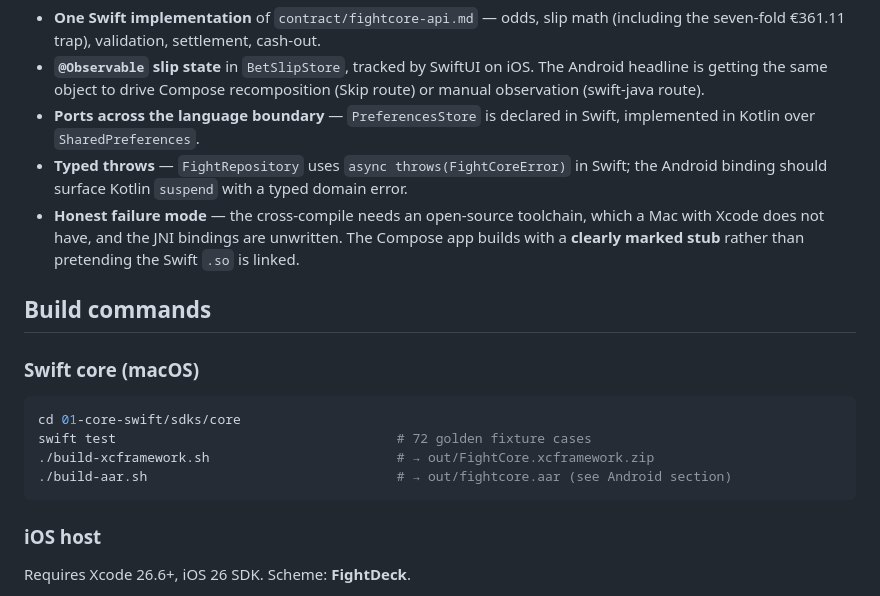
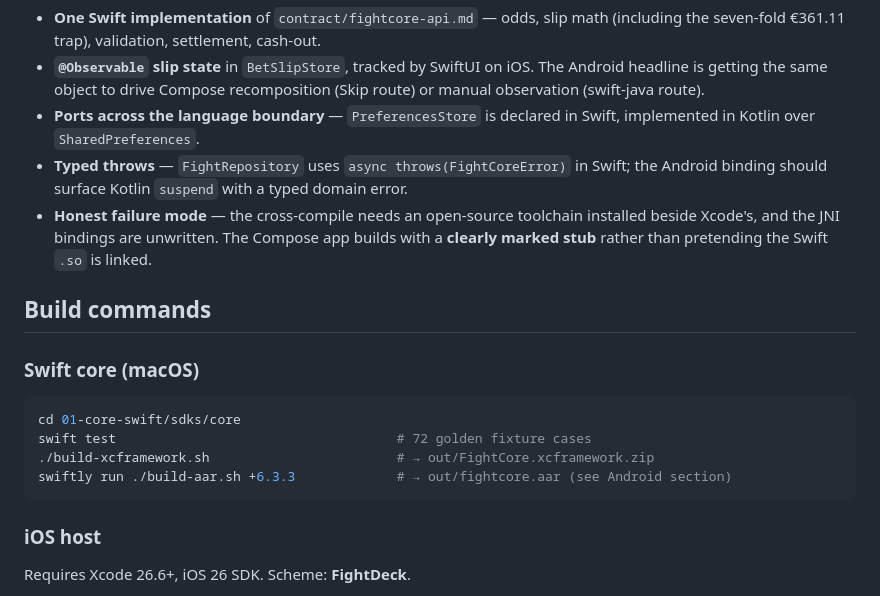
Before and after one commit to daniboybye/fightdeck, a Markdown page: 01-core-swift/README.md, the part around one of its changes. Drawn GitHub-style.

````diff
--- a/01-core-swift/README.md
+++ b/01-core-swift/README.md
@@ -8,7 +8,7 @@ Two host apps (SwiftUI + Compose) sharing one **Swift FightCore** package. On iO
 - **`@Observable` slip state** in `BetSlipStore`, tracked by SwiftUI on iOS. The Android headline is getting the same object to drive Compose recomposition (Skip route) or manual observation (swift-java route).
 - **Ports across the language boundary** — `PreferencesStore` is declared in Swift, implemented in Kotlin over `SharedPreferences`.
 - **Typed throws** — `FightRepository` uses `async throws(FightCoreError)` in Swift; the Android binding should surface Kotlin `suspend` with a typed domain error.
-- **Honest failure mode** — the cross-compile needs an open-source toolchain, which a Mac with Xcode does not have, and the JNI bindings are unwritten. The Compose app builds with a **clearly marked stub** rather than pretending the Swift `.so` is linked.
+- **Honest failure mode** — the cross-compile needs an open-source toolchain installed beside Xcode's, and the JNI bindings are unwritten. The Compose app builds with a **clearly marked stub** rather than pretending the Swift `.so` is linked.
 
 ## Build commands
 
@@ -18,7 +18,7 @@ Two host apps (SwiftUI + Compose) sharing one **Swift FightCore** package. On iO
 cd 01-core-swift/sdks/core
 swift test                                    # 72 golden fixture cases
 ./build-xcframework.sh                        # → out/FightCore.xcframework.zip
-./build-aar.sh                                # → out/fightcore.aar (see Android section)
+swiftly run ./build-aar.sh +6.3.3             # → out/fightcore.aar (see Android section)
 ```
 
 ### iOS host
````
Also changed, not shown: other parts of 01-core-swift/README.md (+6 -6 lines).
